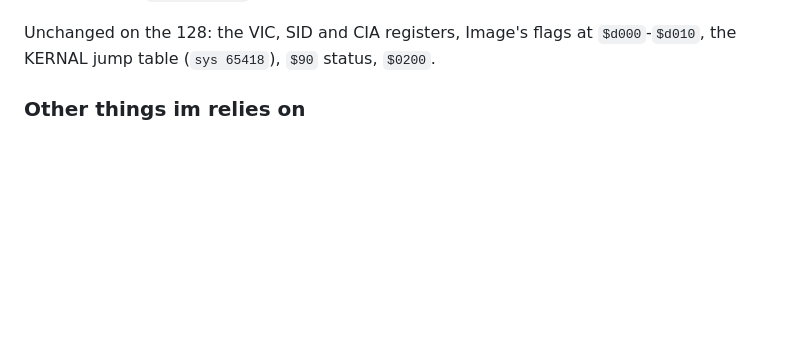
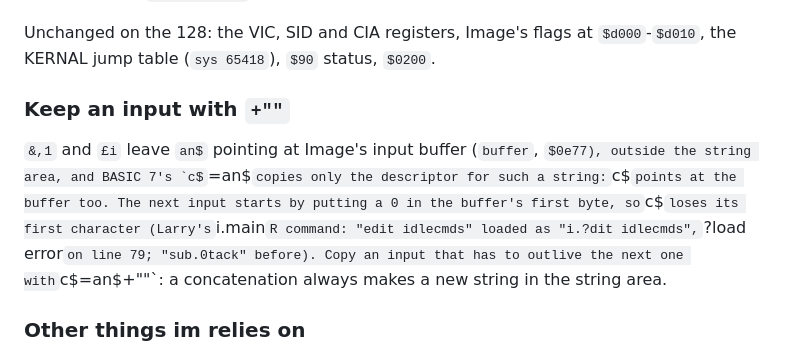
Before and after one commit to Pinacolada64/Image-128, a Markdown page: PORTING_NOTES.md, the part around the change. Rendered like a GitHub page; some formulas as TeX source; blank space fills up the shorter version.

Commit message:
PORTING_NOTES.md: keep an input with +""
&,1/£i leave an$ pointing at the input buffer, and BASIC 7's c$=an$
copies only the descriptor of a string outside the string area, so the
next input's first byte (0) lands in c$ too. Larry's i.main R command
loaded "i.?dit idlecmds" that way.

Co-Authored-By: Claude Opus 5.5 <noreply@anthropic.com>

```diff
--- a/PORTING_NOTES.md
+++ b/PORTING_NOTES.md
@@ -151,6 +151,17 @@ for these has to find them after a keyword with no space
 Unchanged on the 128: the VIC, SID and CIA registers, Image's flags at
 `$d000`-`$d010`, the KERNAL jump table (`sys 65418`), `$90` status,
 `$0200`.
+
+### Keep an input with `+""`
+
+`&,1` and `£i` leave `an$` pointing at Image's input buffer (`buffer`,
+$0e77), outside the string area, and BASIC 7's `c$=an$` copies only the
+descriptor for such a string: `c$` points at the buffer too. The next
+input starts by putting a 0 in the buffer's first byte, so `c$` loses its
+first character (Larry's `i.main` R command: "edit idlecmds" loaded as
+"i.?dit idlecmds", `?load error` on line 79; "sub.0tack" before). Copy an
+input that has to outlive the next one with `c$=an$+""`: a concatenation
+always makes a new string in the string area.
 
 ### Other things im relies on
 
```
